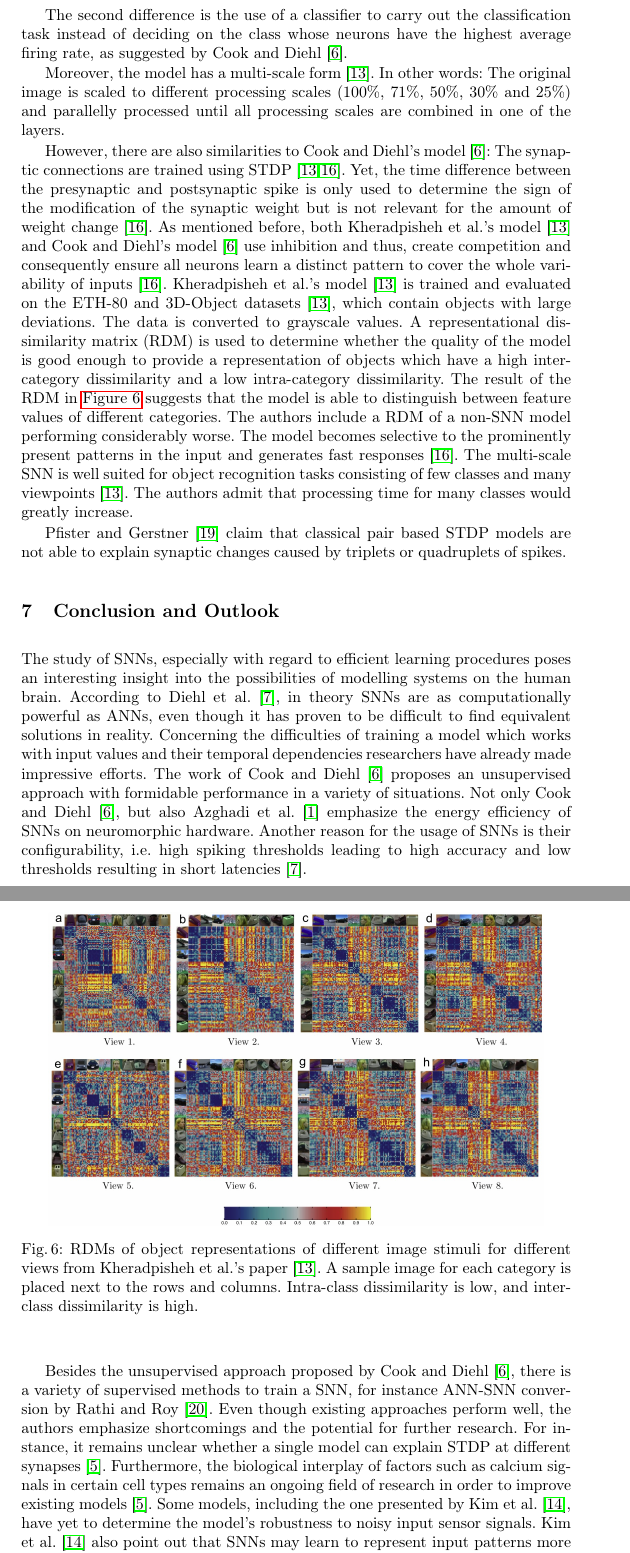
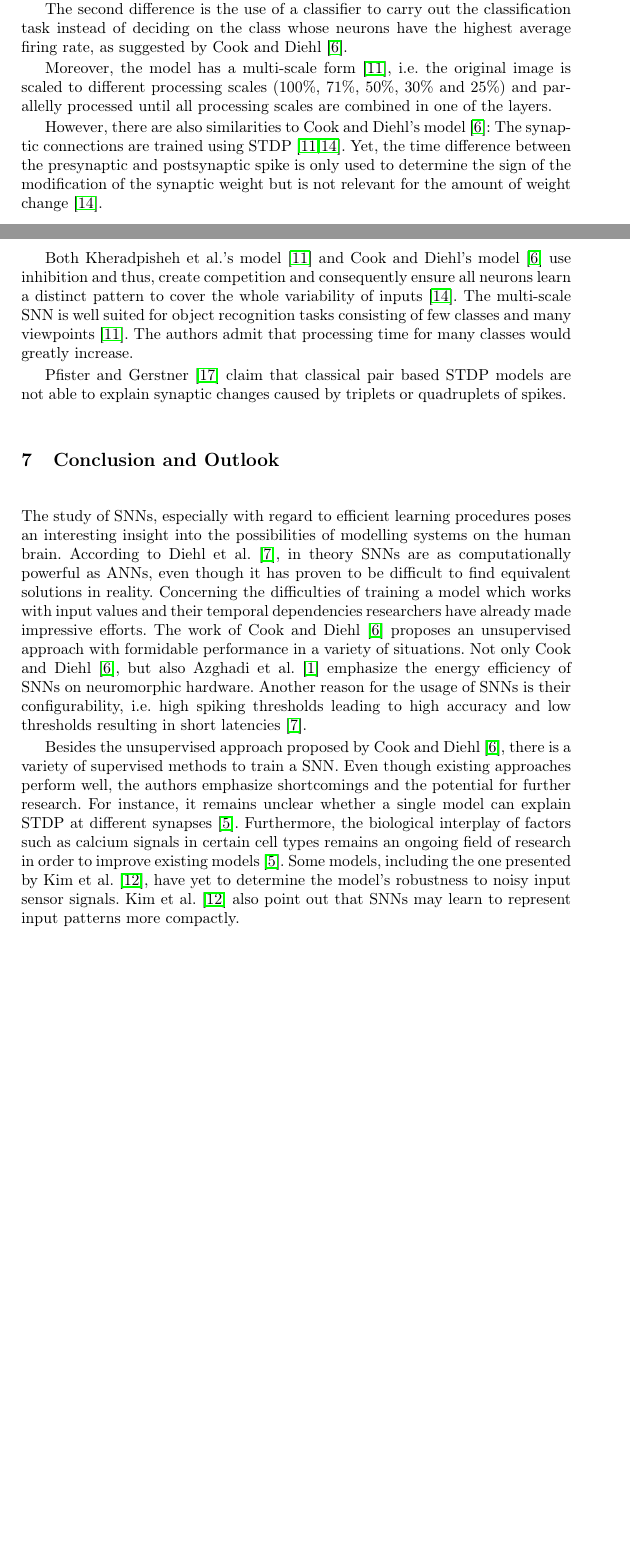
Before and after one commit to KlaraGtknst/bachelor-seminar-kde, a LaTeX thesis (main.tex, which reads sections/end/comparison.tex, sections/end/conclusion.tex): two parts of pages 11 and 12 of 14 before the commit and two parts of pages 10 and 11 of 13 after it, joined at a grey line, cut so that both start at the same text, the shorter picture padded with empty space. Compiled offline with pdfLaTeX.

Commit message:
shortened & altered paddings

```diff
--- a/main.tex
+++ b/main.tex
@@ -23,10 +23,10 @@
 
 % alter autoref visualization
 \def\sectionautorefname{Section}
+\captionsetup{belowskip=0pt}
 % subfig setup
 \usepackage[labelformat=simple]{subfig}
 \renewcommand\thesubfigure{(\alph{subfigure})}
-% \renewcommand{\subfigureautorefname}{\figureautorefname}
 
 % \addbibresource{literatur.bib}
 
--- a/sections/end/comparison.tex
+++ b/sections/end/comparison.tex
@@ -44,9 +42,8 @@ The second difference is the use of a classifier to carry out the classification
 instead of deciding on the class whose neurons have the highest average firing rate,
 as suggested by \authorsSNN{} \cite{SNN}.
 
-Moreover, the model has a multi-scale form \cite{multi_scale_STDP}.
-In other words:
-The original image is scaled to different processing scales (100\%, 71\%, 50\%, 30\% and 25\%) and parallelly processed until
+Moreover, the model has a multi-scale form \cite{multi_scale_STDP}, i.e. the original image is scaled to different processing scales
+(100\%, 71\%, 50\%, 30\% and 25\%) and parallelly processed until
 all processing scales are combined in one of the layers.
 %the fourth layer.
 
@@ -55,25 +52,26 @@ However, there are also similarities to \authorsSNN{}'s model \cite{SNN}:
 The synaptic connections are trained using \ac{STDP} \cite{multi_scale_STDP,STDP_vis_feat}.
 Yet, the time difference between the presynaptic and postsynaptic spike is only used to determine the sign of the modification of the synaptic weight
 but is not relevant for the amount of weight change \cite{STDP_vis_feat}.
-As mentioned before, both \authorsmultiScaleSTDP{}'s model \cite{multi_scale_STDP} and \authorsSNN{}'s model \cite{SNN} use inhibition and thus,
+
+Both \authorsmultiScaleSTDP{}'s model \cite{multi_scale_STDP} and \authorsSNN{}'s model \cite{SNN} use inhibition and thus,
 create competition and consequently ensure all neurons learn a distinct pattern to cover the whole variability of inputs \cite{STDP_vis_feat}.
 %
-\authorsmultiScaleSTDP{}'s model \cite{multi_scale_STDP} is trained and evaluated on the ETH-80 and 3D-Object datasets \cite{multi_scale_STDP}, which contain objects with large deviations.
-The data is converted to grayscale values.
-A \ac{RDM} is used to determine whether the quality of the model is good enough to provide a representation of objects which have a high inter-category dissimilarity and a low intra-category dissimilarity.
-The result of the \ac{RDM} in \autoref{fig:RDM_SNN} suggests that the model is able to distinguish between feature values of different categories.
-The authors include a \ac{RDM} of a non-\ac{SNN} model performing considerably worse.
+%\authorsmultiScaleSTDP{}'s model \cite{multi_scale_STDP} is trained and evaluated on the ETH-80 and 3D-Object datasets \cite{multi_scale_STDP}, which contain objects with large deviations.
+%The data is converted to grayscale values.
+%A \ac{RDM} is used to determine whether the quality of the model is good enough to provide a representation of objects which have a high inter-category dissimilarity and a low intra-category dissimilarity.
+%The result of the \ac{RDM} in \autoref{fig:RDM_SNN} suggests that the model is able to distinguish between feature values of different categories.
+%The authors include a \ac{RDM} of a non-\ac{SNN} model performing considerably worse.
 %
-\begin{figure}[htbp]
-    \center
-    \includegraphics[width=0.9\textwidth]{pictures/inter_intra_category_dissimilarity.jpg}
-    \caption{\acp{RDM} of object representations of different image stimuli for different views from \authorsmultiScaleSTDP{}'s paper \cite{multi_scale_STDP}.
-    A sample image for each category is placed next to the rows and columns.
-    Intra-class dissimilarity is low, and inter-class dissimilarity is high.}
-    \label{fig:RDM_SNN}
-\end{figure}
+%\begin{figure}[htbp]
+%    \center
+%    \includegraphics[width=0.7\textwidth]{pictures/inter_intra_category_dissimilarity.jpg}
+%    \caption{\acp{RDM} of object representations of different image stimuli for different views from \authorsmultiScaleSTDP{}'s paper \cite{multi_scale_STDP}.
+%    A sample image for each category is placed next to the rows and columns.
+%    Intra-class dissimilarity is low, and inter-class dissimilarity is high.}
+%    \label{fig:RDM_SNN}
+%\end{figure}
 %
-The model becomes selective to the prominently present patterns in the input and generates fast responses \cite{STDP_vis_feat}.
+%The model becomes selective to the prominently present patterns in the input and generates fast responses \cite{STDP_vis_feat}.
 The multi-scale \ac{SNN} is well suited for object recognition tasks consisting of few classes and many viewpoints \cite{multi_scale_STDP}.
 The authors admit that processing time for many classes would greatly increase.
 
--- a/sections/end/conclusion.tex
+++ b/sections/end/conclusion.tex
@@ -13,8 +13,8 @@ Not only \authorsSNN{} \cite{SNN}, but also \authorsSynapticPlasticity{} \cite{S
 Another reason for the usage of \acp{SNN} is their configurability,
 i.e. high spiking thresholds leading to high accuracy and low thresholds resulting in short latencies \cite{ANN_SNN_conversion}.
 
-Besides the unsupervised approach proposed by \authorsSNN{} \cite{SNN}, there is a variety of supervised methods to train a \ac{SNN},
-for instance \ac{ANN}-\ac{SNN} conversion by \authorsDIETSNN{} \cite{DIET_SNN}.
+Besides the unsupervised approach proposed by \authorsSNN{} \cite{SNN}, there is a variety of supervised methods to train a \ac{SNN}.
+%,for instance \ac{ANN}-\ac{SNN} conversion by \authorsDIETSNN{} \cite{DIET_SNN}.
 Even though existing approaches perform well, the authors emphasize shortcomings and the potential for further research.
 For instance, it remains unclear whether a single model can explain \ac{STDP} at different synapses \cite{STDP_hebbian}.
 Furthermore, the biological interplay of factors such as calcium signals in certain cell types remains an ongoing field of research
```
Also changed, not shown: sections/end/results.tex (+3 -2 lines), sections/main_part/architecture.tex (+1 -1 lines), sections/main_part/methods.tex (+12 -11 lines), sections/main_part/terms.tex (+4 -2 lines), main.pdf, sections/end/comparison.tex (8 more changed lines), sections/end/conclusion.tex (11 more changed lines).
